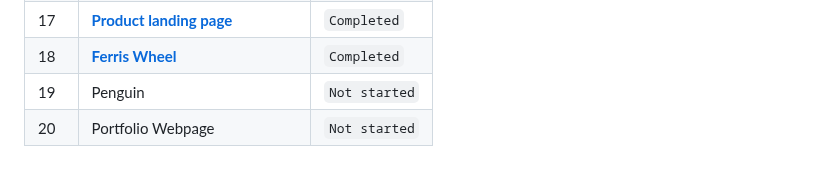
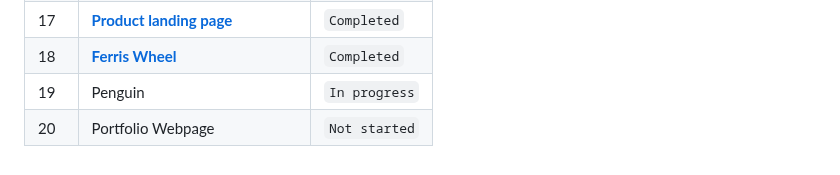
Before and after one commit to BekzhanovR/freeCodeCamp_HTML_CSS, a Markdown page: README.md, the part around the change. Rendered like a GitHub page.

```diff
--- a/README.md
+++ b/README.md
@@ -21,5 +21,5 @@
 | 16  | **[Magazine](https://bekzhanovrasul.github.io/Magazine/)**                                                       | `Completed`   |
 | 17  | **[Product landing page](https://bekzhanovrasul.github.io/Product-landing-page/)**                               | `Completed`   |
 | 18  | **[Ferris Wheel](https://bekzhanovrasul.github.io/Ferris-Wheel)**                                                | `Completed`   |
-| 19  | Penguin                                                                                                          | `Not started` |
+| 19  | Penguin                                                                                                          | `In progress` |
 | 20  | Portfolio Webpage                                                                                                | `Not started` |
```
